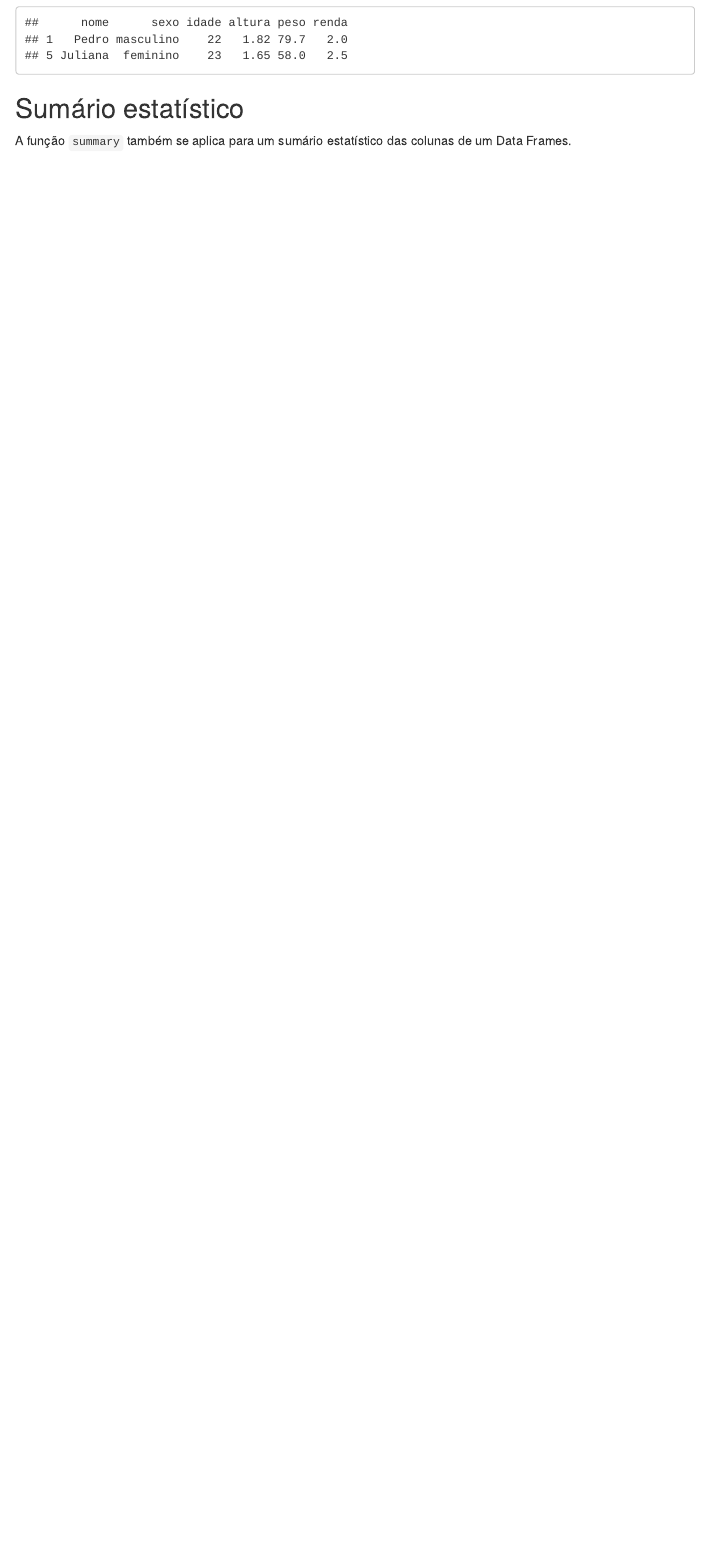
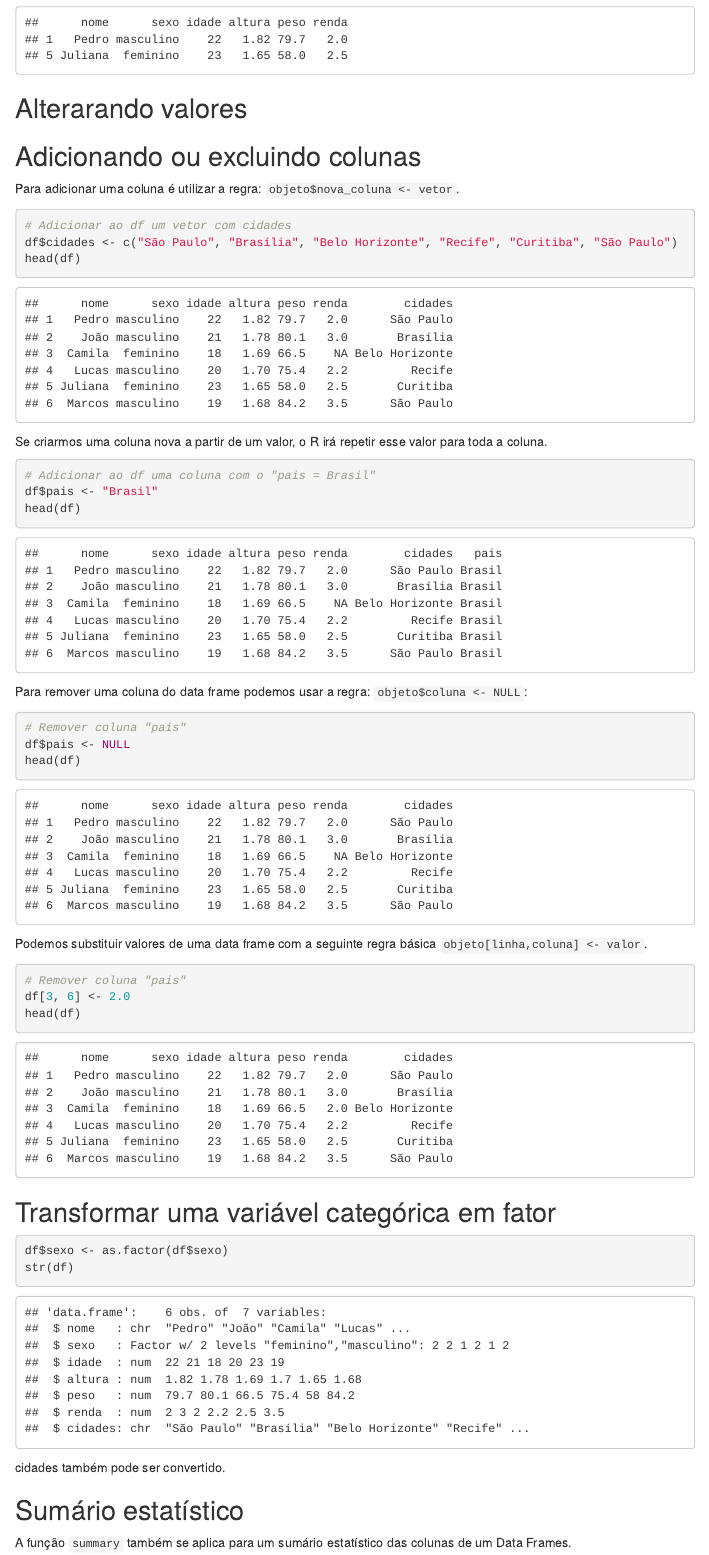
Before and after one commit to vitormiro/R4DA, an R Markdown document (R_programming/5_DataFrames.Rmd): the page in a window 1100 px wide, from 4340 px down. Rendered offline with R 4.5, knitr and Pandoc, with nearby package versions; menus at the side of the page are left out.

Commit message:
Atualizações 2 em 22dez21.

````diff
--- a/R_programming/5_DataFrames.Rmd
+++ b/R_programming/5_DataFrames.Rmd
@@ -148,6 +148,47 @@ A regra geral desta função é: `subset(dados,condição)`.
 subset(df, idade > 21)
 ```
 
+## Alterarando valores
+
+
+## Adicionando ou excluindo colunas
+Para adicionar uma coluna é utilizar a regra: `objeto$nova_coluna <- vetor`.
+
+```{r}
+# Adicionar ao df um vetor com cidades
+df$cidades <- c("São Paulo", "Brasília", "Belo Horizonte", "Recife", "Curitiba", "São Paulo")
+head(df)
+```
+Se criarmos uma coluna nova a partir de um valor, o R irá repetir esse valor para toda a coluna.
+
+```{r}
+# Adicionar ao df uma coluna com o "pais = Brasil"
+df$pais <- "Brasil"
+head(df)
+```
+
+Para remover uma coluna do data frame podemos usar a regra: `objeto$coluna <- NULL`:
+```{r}
+# Remover coluna "pais"
+df$pais <- NULL
+head(df)
+```
+
+Podemos substituir valores de uma data frame com a seguinte regra básica `objeto[linha,coluna] <- valor`.
+```{r}
+# Remover coluna "pais"
+df[3, 6] <- 2.0
+head(df)
+```
+
+## Transformar uma variável categórica em fator
+
+```{r}
+df$sexo <- as.factor(df$sexo)
+str(df)
+```
+cidades também pode ser convertido.
+
 ## Sumário estatístico
 A função `summary` também se aplica para um sumário estatístico das colunas de um Data Frames.
 ```{r}
````
